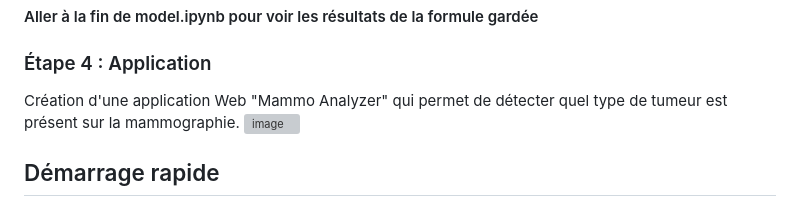
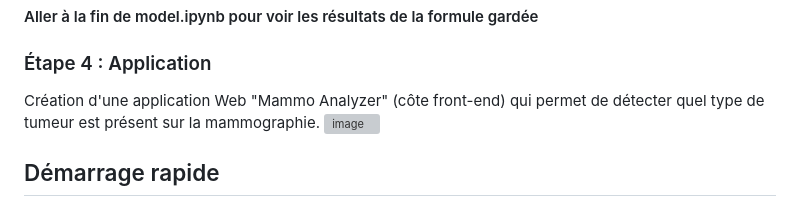
Before and after one commit to YanisBoNueve/P1-Classification, a Markdown page: README.md, the part around the change. GitHub-like rendering; grey boxes are pictures that could not be loaded.

Commit message:
Update README.md
Détail ajouté sur l'étape 4

```diff
--- a/README.md
+++ b/README.md
@@ -68,7 +68,7 @@ Retravailler les données de bases pour avoir la meilleure interprétabilité po
 
 ### Étape 4 : Application
 
-Création d'une application Web "Mammo Analyzer" qui permet de détecter quel type de tumeur
+Création d'une application Web "Mammo Analyzer" (côte front-end) qui permet de détecter quel type de tumeur
 est présent sur la mammographie.
 <img width="1415" alt="image" src="https://github.com/user-attachments/assets/5dbd9e2c-9a98-452a-aaf3-b39ed836696f" />
 
```
